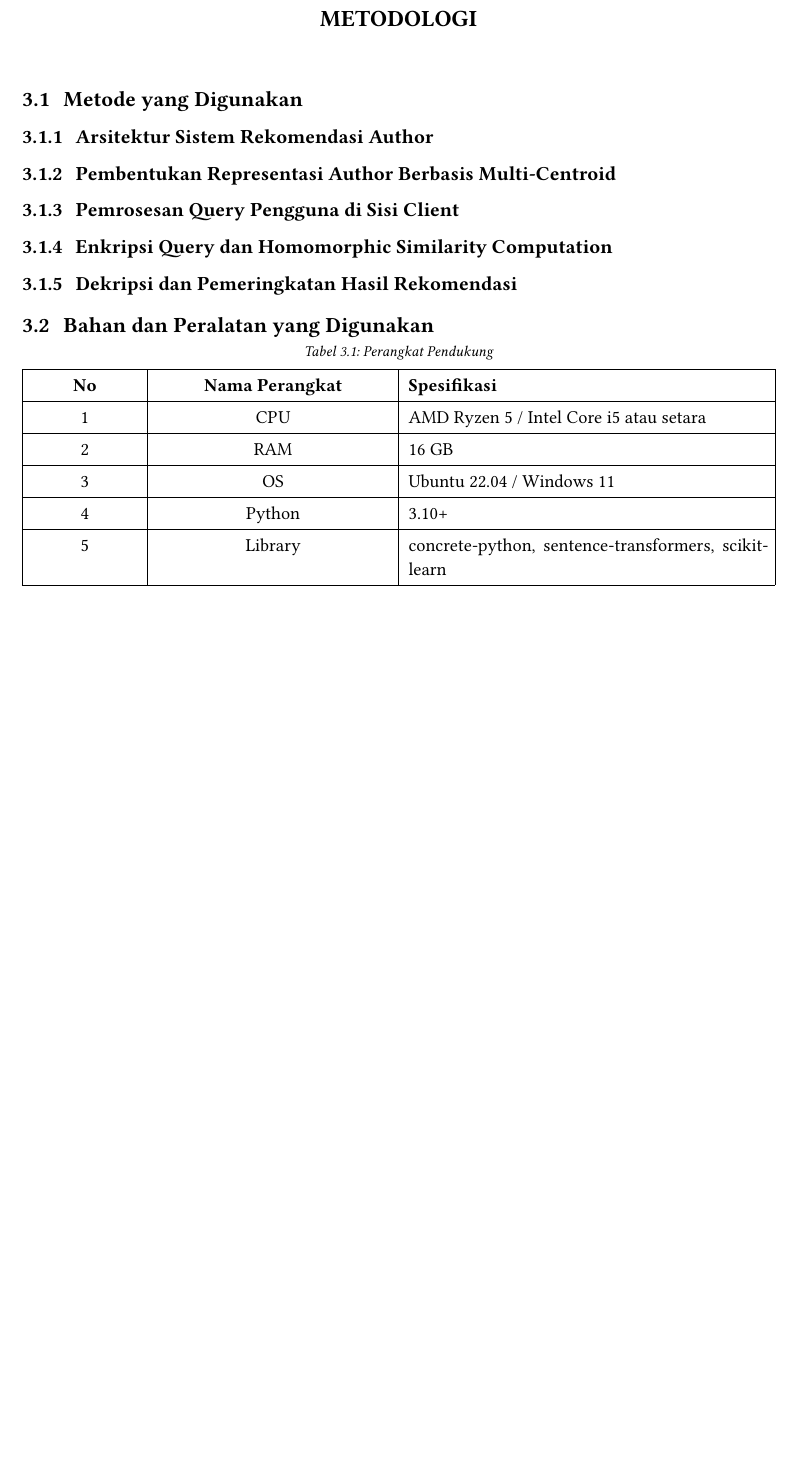
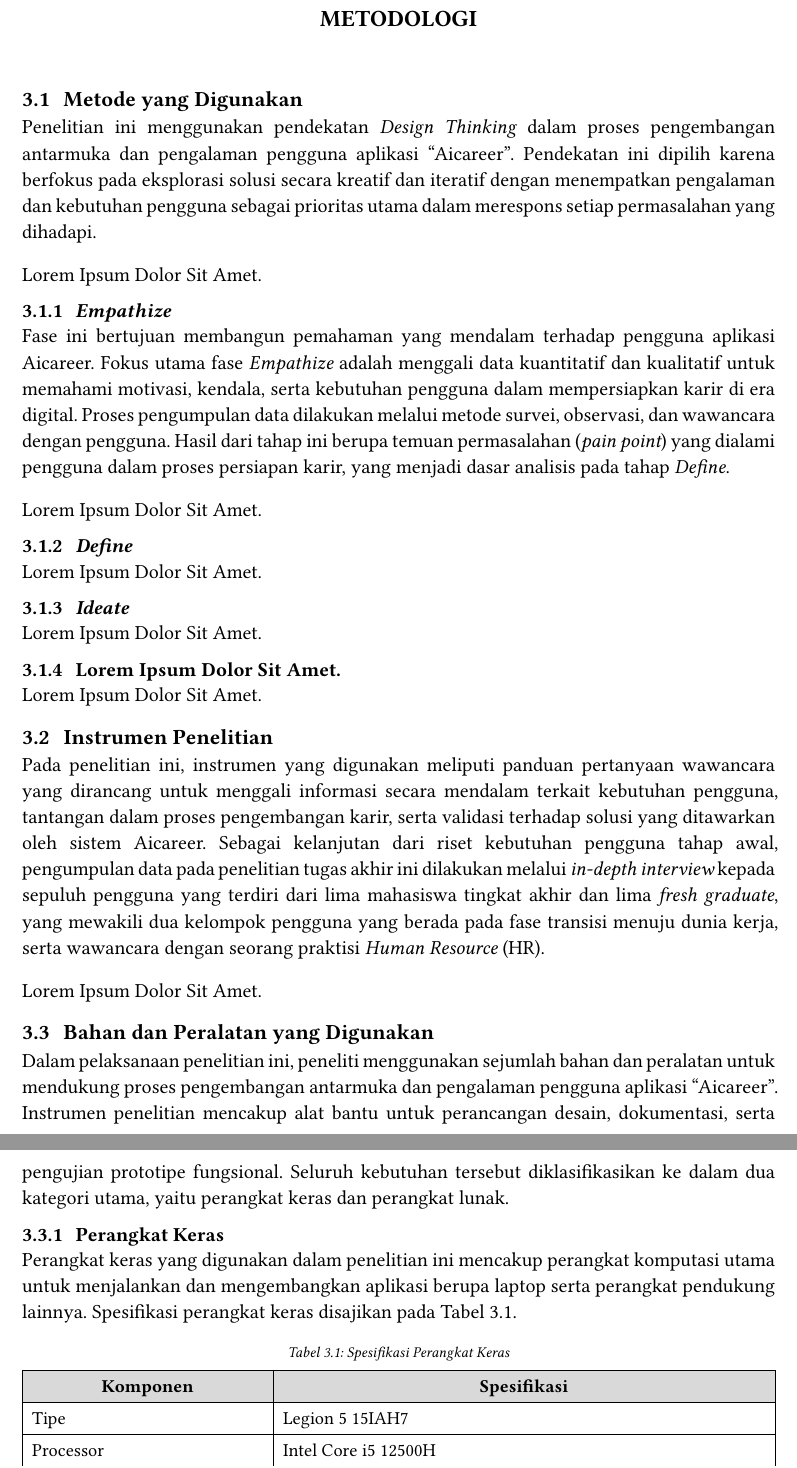
Before and after one commit to ITS-Typst/template-buku-TA, a Typst document (main.typ, which reads content/chapters/03-bab3.typ): part of page 40 of 46 before the commit and two parts of pages 41 and 42 of 48 after it, the two joined at a grey line, cut so that both start at the same text, the shorter picture padded with empty space. Compiled offline with Typst 0.15; a missing font is replaced by an installed copy or a similar font.

Commit message:
style(bab3): italic foreign terms; label-based table refs

```diff
--- a/content/chapters/03-bab3.typ
+++ b/content/chapters/03-bab3.typ
@@ -6,38 +6,44 @@
 
 == Metode yang Digunakan
 
-=== Arsitektur Sistem Rekomendasi Author
+Penelitian ini menggunakan pendekatan _Design Thinking_ dalam proses pengembangan antarmuka dan pengalaman pengguna aplikasi “Aicareer”. Pendekatan ini dipilih karena berfokus pada eksplorasi solusi secara kreatif dan iteratif dengan menempatkan pengalaman dan kebutuhan pengguna sebagai prioritas utama dalam merespons setiap permasalahan yang dihadapi.
 
-// Tulis penjelasan arsitektur sistem di sini.
-// Contoh gambar:
-// #gambar("../assets/arsitektur-sistem.png", caption: "Arsitektur Sistem")
+Lorem Ipsum Dolor Sit Amet.
 
-=== Pembentukan Representasi Author Berbasis Multi-Centroid
+=== _Empathize_
 
-// Tulis penjelasan representasi author di sini.
+Fase ini bertujuan membangun pemahaman yang mendalam terhadap pengguna aplikasi Aicareer. Fokus utama fase _Empathize_ adalah menggali data kuantitatif dan kualitatif untuk memahami motivasi, kendala, serta kebutuhan pengguna dalam mempersiapkan karir di era digital. Proses pengumpulan data dilakukan melalui metode survei, observasi, dan wawancara dengan pengguna. Hasil dari tahap ini berupa temuan permasalahan (_pain point_) yang dialami pengguna dalam proses persiapan karir, yang menjadi dasar analisis pada tahap _Define_.
 
-=== Pemrosesan Query Pengguna di Sisi Client
+Lorem Ipsum Dolor Sit Amet.
 
-// Tulis penjelasan pemrosesan query di sini.
+=== _Define_
 
-=== Enkripsi Query dan Homomorphic Similarity Computation
+Lorem Ipsum Dolor Sit Amet.
 
-// Tulis penjelasan enkripsi dan komputasi di sini.
+=== _Ideate_
 
-=== Dekripsi dan Pemeringkatan Hasil Rekomendasi
+Lorem Ipsum Dolor Sit Amet.
 
-// Tulis penjelasan dekripsi dan ranking di sini.
+=== Lorem Ipsum Dolor Sit Amet.
+
+Lorem Ipsum Dolor Sit Amet.
+
+== Instrumen Penelitian
+
+Pada penelitian ini, instrumen yang digunakan meliputi panduan pertanyaan wawancara yang dirancang untuk menggali informasi secara mendalam terkait kebutuhan pengguna, tantangan dalam proses pengembangan karir, serta validasi terhadap solusi yang ditawarkan oleh sistem Aicareer. Sebagai kelanjutan dari riset kebutuhan pengguna tahap awal, pengumpulan data pada penelitian tugas akhir ini dilakukan melalui _in-depth interview_ kepada sepuluh pengguna yang terdiri dari lima mahasiswa tingkat akhir dan lima _fresh graduate_, yang mewakili dua kelompok pengguna yang berada pada fase transisi menuju dunia kerja, serta wawancara dengan seorang praktisi _Human Resource_ (HR).
+
+Lorem Ipsum Dolor Sit Amet.
 
 == Bahan dan Peralatan yang Digunakan
 
+Dalam pelaksanaan penelitian ini, peneliti menggunakan sejumlah bahan dan peralatan untuk mendukung proses pengembangan antarmuka dan pengalaman pengguna aplikasi “Aicareer”. Instrumen penelitian mencakup alat bantu untuk perancangan desain, dokumentasi, serta pengujian prototipe fungsional. Seluruh kebutuhan tersebut diklasifikasikan ke dalam dua kategori utama, yaitu perangkat keras dan perangkat lunak.
+
+=== Perangkat Keras
+
+Perangkat keras yang digunakan dalam penelitian ini mencakup perangkat komputasi utama untuk menjalankan dan mengembangkan aplikasi berupa laptop serta perangkat pendukung lainnya. Spesifikasi perangkat keras disajikan pada @tabel-spesifikasi-perangkat-keras.
+
 #figure(
   table(
-    columns: (1fr, 2fr, 3fr),
+    columns: (1fr, 2fr),
     inset: 6pt,
     stroke: 0.5pt,
-    align: (center, center, left),
-    [*No*], [*Nama Perangkat*], [*Spesifikasi*],
-    [1], [CPU], [AMD Ryzen 5 / Intel Core i5 atau setara],
-    [2], [RAM], [16 GB],
-    [3], [OS], [Ubuntu 22.04 / Windows 11],
-    [4], [Python], [3.10+],
@@ -44,0 +52,3 @@
+    [*Komponen*], [*Spesifikasi*],
+    [Tipe], [Legion 5 15IAH7],
+    [Processor], [Intel Core i5 12500H],
@@ -45,7 +59,11 @@
   ),
-  caption: [Perangkat Pendukung],
+  caption: [Spesifikasi Perangkat Keras],
   supplement: [Tabel],
-)
+) <tabel-spesifikasi-perangkat-keras>
+
+=== Perangkat Lunak
+
+Lorem Ipsum Dolor Sit Amet.
 
 == Urutan Pelaksanaan Penelitian
 
```
Also changed, not shown: main.typ (+3 -0 lines), content/chapters/03-bab3.typ (44 more changed lines).
